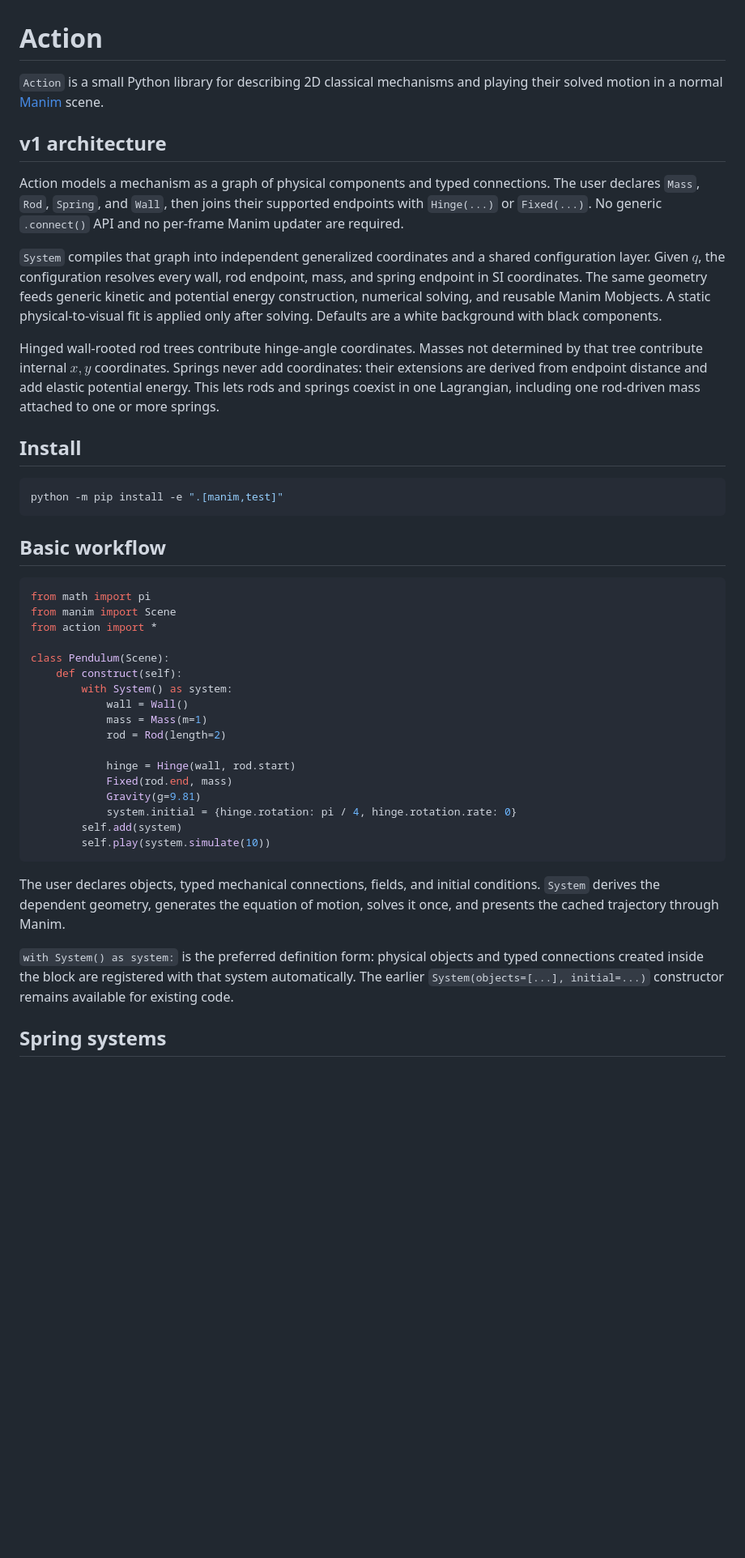
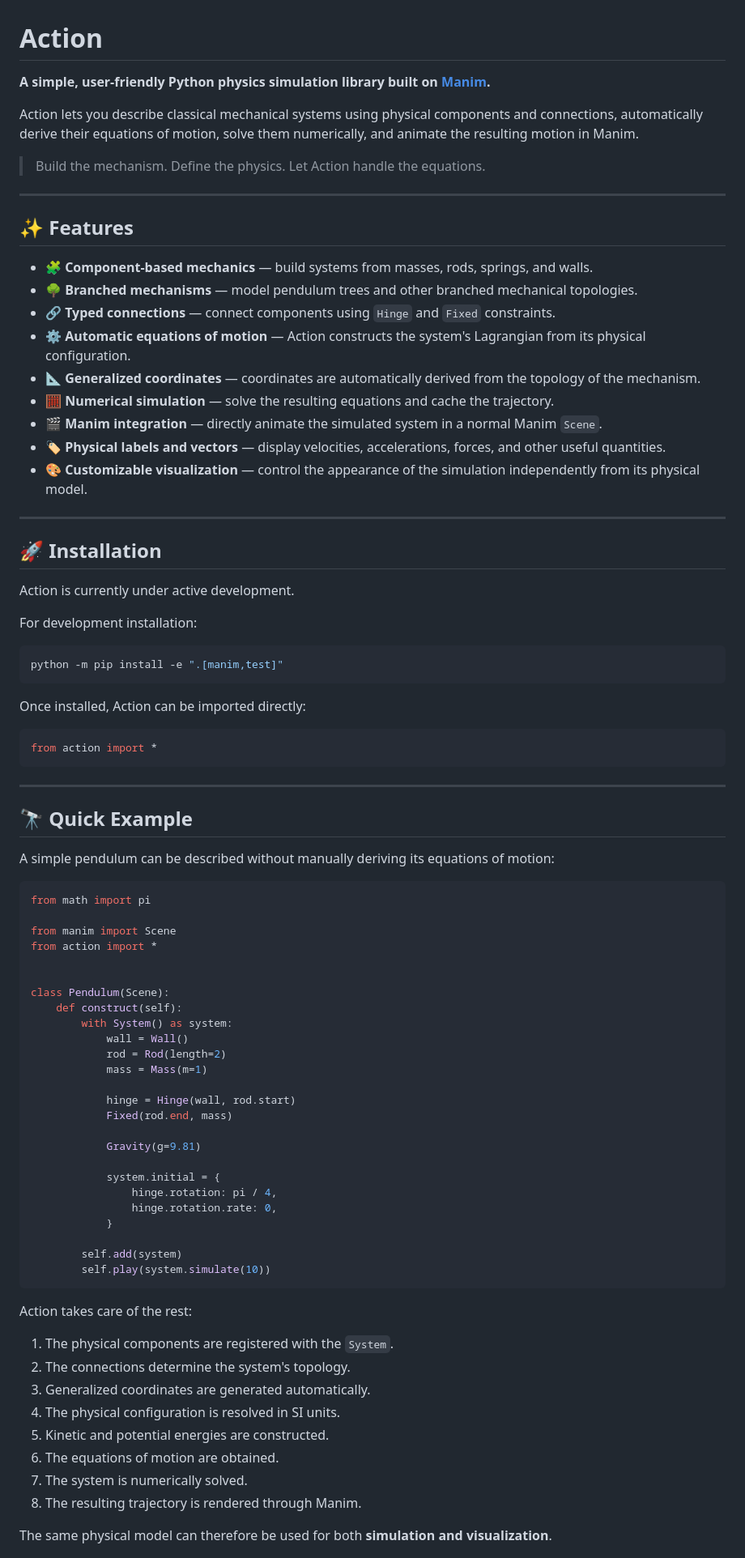
Before and after one commit to thockx/Action, a Markdown page: README.md, the part around one of its changes. Shown at 81% size. Drawn GitHub-style; blank space fills up the shorter version.

Commit message:
Revise README for improved clarity and features
Updated README to enhance clarity and highlight features.

````diff
--- a/README.md
+++ b/README.md
@@ -1,61 +1,87 @@
 # Action
 
-`Action` is a small Python library for describing 2D classical mechanisms and playing their solved motion in a normal [Manim](https://www.manim.community/) scene.
+**A simple, user-friendly Python physics simulation library built on [Manim](https://www.manim.community/).**
 
-## v1 architecture
+Action lets you describe classical mechanical systems using physical components and connections, automatically derive their equations of motion, solve them numerically, and animate the resulting motion in Manim.
 
-Action models a mechanism as a graph of physical components and typed
-connections. The user declares `Mass`, `Rod`, `Spring`, and `Wall`, then joins
-their supported endpoints with `Hinge(...)` or `Fixed(...)`. No generic
-`.connect()` API and no per-frame Manim updater are required.
+> Build the mechanism. Define the physics. Let Action handle the equations.
 
-`System` compiles that graph into independent generalized coordinates and a
-shared configuration layer. Given $q$, the configuration resolves every wall,
-rod endpoint, mass, and spring endpoint in SI coordinates. The same geometry
-feeds generic kinetic and potential energy construction, numerical solving, and
-reusable Manim Mobjects. A static physical-to-visual fit is applied only after
-solving. Defaults are a white background with black components.
+---
 
-Hinged wall-rooted rod trees contribute hinge-angle coordinates. Masses not
-determined by that tree contribute internal $x,y$ coordinates. Springs never
-add coordinates: their extensions are derived from endpoint distance and add
-elastic potential energy. This lets rods and springs coexist in one Lagrangian,
-including one rod-driven mass attached to one or more springs.
+## ✨ Features
 
-## Install
+* 🧩 **Component-based mechanics** — build systems from masses, rods, springs, and walls.
+* 🌳 **Branched mechanisms** — model pendulum trees and other branched mechanical topologies.
+* 🔗 **Typed connections** — connect components using `Hinge` and `Fixed` constraints.
+* ⚙️ **Automatic equations of motion** — Action constructs the system's Lagrangian from its physical configuration.
+* 📐 **Generalized coordinates** — coordinates are automatically derived from the topology of the mechanism.
+* 🧮 **Numerical simulation** — solve the resulting equations and cache the trajectory.
+* 🎬 **Manim integration** — directly animate the simulated system in a normal Manim `Scene`.
+* 🏷️ **Physical labels and vectors** — display velocities, accelerations, forces, and other useful quantities.
+* 🎨 **Customizable visualization** — control the appearance of the simulation independently from its physical model.
+
+---
+
+## 🚀 Installation
+
+Action is currently under active development.
+
+For development installation:
 
 ```bash
 python -m pip install -e ".[manim,test]"
 ```
 
-## Basic workflow
+Once installed, Action can be imported directly:
+
+```python
+from action import *
+```
+
+---
+
+## 🔭 Quick Example
+
+A simple pendulum can be described without manually deriving its equations of motion:
 
 ```python
 from math import pi
+
 from manim import Scene
 from action import *
+
 
 class Pendulum(Scene):
     def construct(self):
         with System() as system:
             wall = Wall()
+            rod = Rod(length=2)
             mass = Mass(m=1)
-            rod = Rod(length=2)
 
             hinge = Hinge(wall, rod.start)
             Fixed(rod.end, mass)
+
             Gravity(g=9.81)
-            system.initial = {hinge.rotation: pi / 4, hinge.rotation.rate: 0}
+
+            system.initial = {
+                hinge.rotation: pi / 4,
+                hinge.rotation.rate: 0,
+            }
+
         self.add(system)
         self.play(system.simulate(10))
 ```
 
-The user declares objects, typed mechanical connections, fields, and initial conditions. `System` derives the dependent geometry, generates the equation of motion, solves it once, and presents the cached trajectory through Manim.
+Action takes care of the rest:
 
-`with System() as system:` is the preferred definition form: physical objects
-and typed connections created inside the block are registered with that system
-automatically. The earlier `System(objects=[...], initial=...)` constructor
-remains available for existing code.
+1. The physical components are registered with the `System`.
+2. The connections determine the system's topology.
+3. Generalized coordinates are generated automatically.
+4. The physical configuration is resolved in SI units.
+5. Kinetic and potential energies are constructed.
+6. The equations of motion are obtained.
+7. The system is numerically solved.
+8. The resulting trajectory is rendered through Manim.
 
-## Spring systems
+The same physical model can therefore be used for both **simulation and visualization**.
 
````
Also changed, not shown: other parts of README.md (+255 -20 lines).
